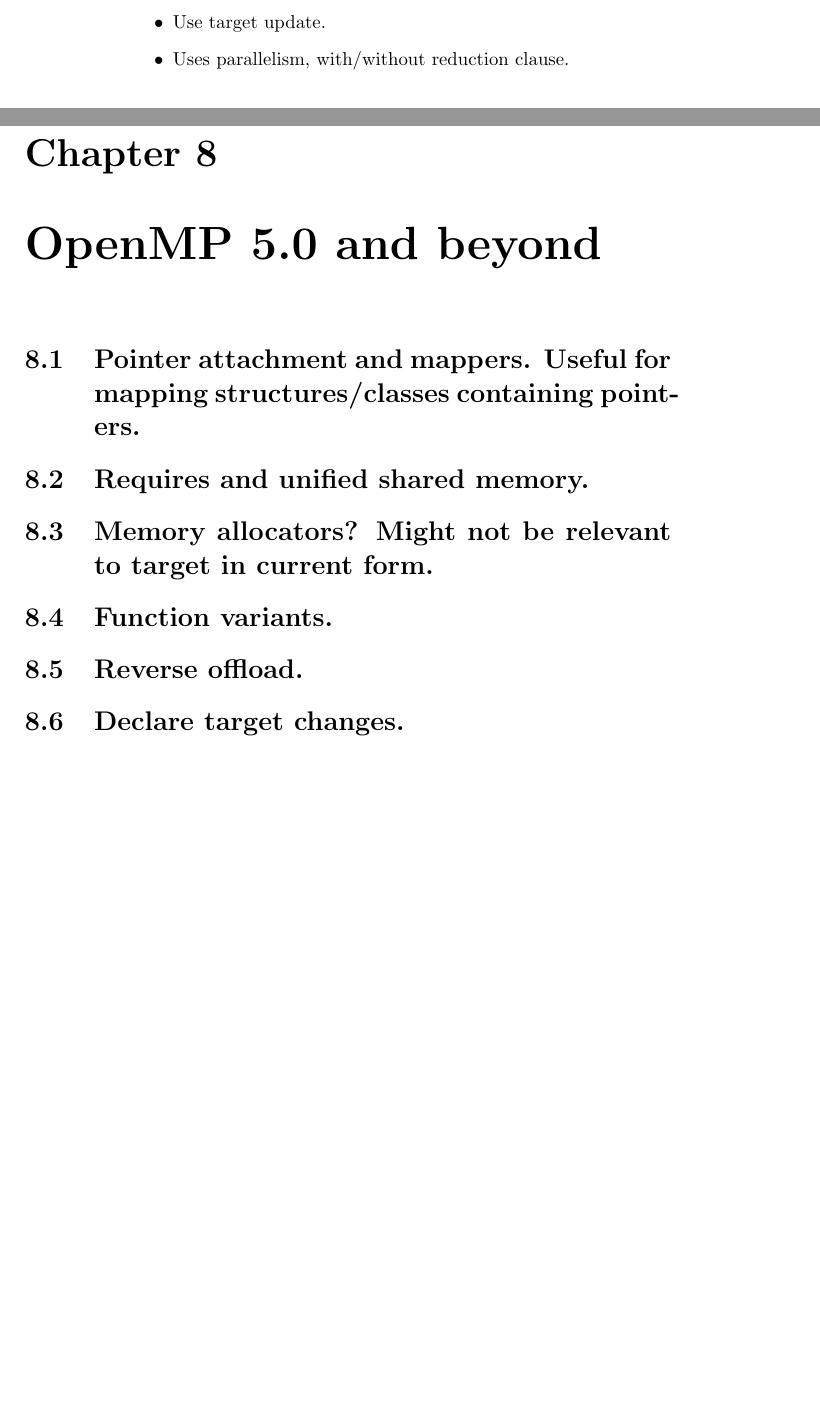
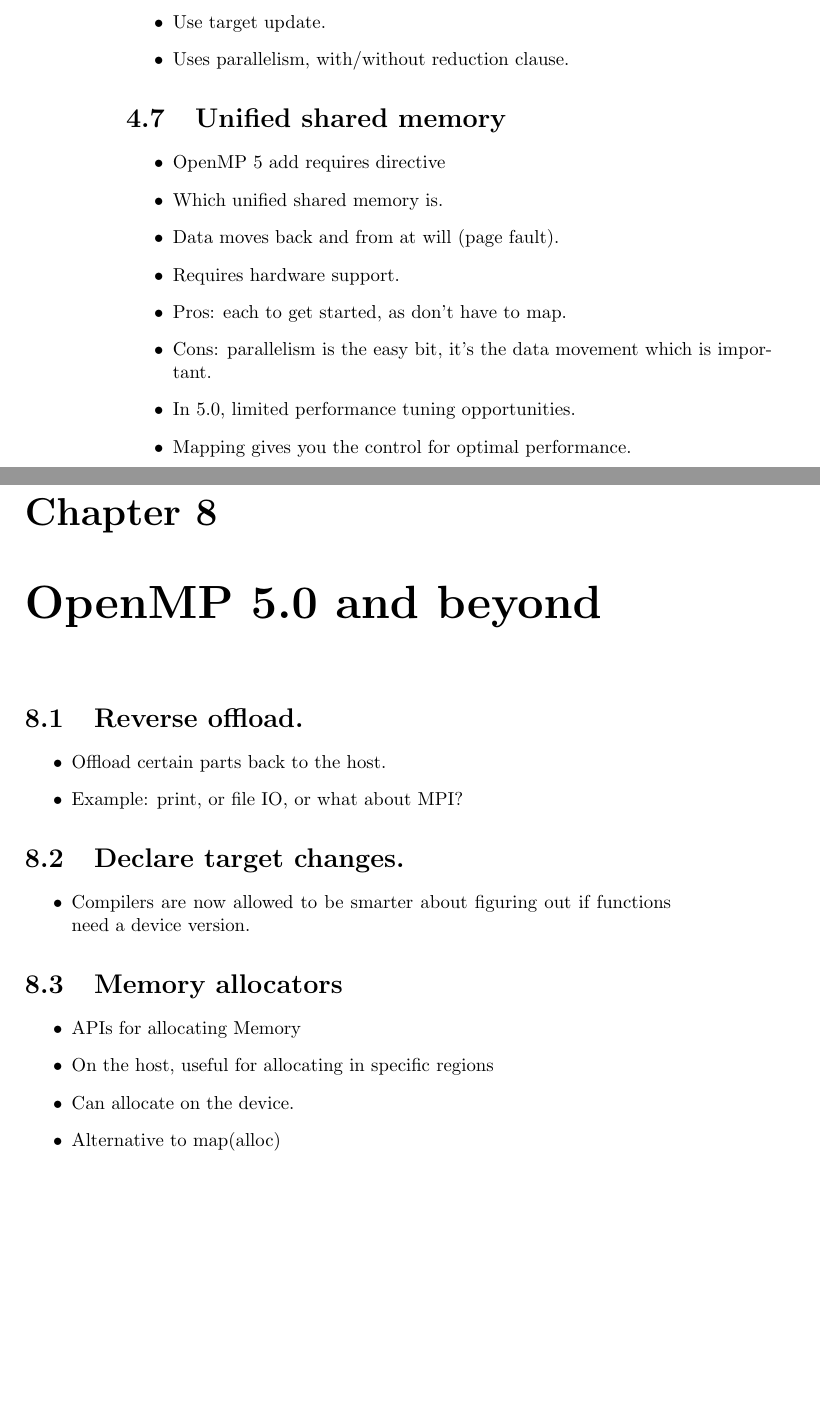
Before and after one commit to tomdeakin/programming-gpu-openmp-book, a LaTeX book (book/main.tex, which reads book/future.tex, book/memory.tex): two parts of pages 20 and 27 of 29, joined at a grey line, cut so that both start at the same text, the shorter picture padded with empty space. Compiled offline with pdfLaTeX.

Commit message:
Add OpenMP 5.0 features on memory mapping into main memory chapter

```diff
--- a/book/future.tex
+++ b/book/future.tex
@@ -2,9 +2,26 @@
 \chapter{OpenMP 5.0 and beyond}
 \label{chapter:future}
 
-\section{Pointer attachment and mappers. Useful for mapping structures/classes containing pointers.}
-\section{Requires and unified shared memory.}
-\section{Memory allocators? Might not be relevant to target in current form.}
-\section{Function variants.}
+
 \section{Reverse offload.}
+\begin{itemize}
+    \item Offload certain parts back to the host.
+    \item Example: print, or file IO, or what about MPI?
+\end{itemize}
+
 \section{Declare target changes.}
+\begin{itemize}
+    \item Compilers are now allowed to be smarter about figuring out if functions need a device version.
+\end{itemize}
+
+\section{Memory allocators}
+\begin{itemize}
+    \item APIs for allocating Memory
+    \item On the host, useful for allocating in specific regions
+    \item Can allocate on the device.
+    \item Alternative to map(alloc)
+\end{itemize}
+
+
+% Tom: not sure these are that relevant to GPU programming.
+% \section{Function Variants}
--- a/book/memory.tex
+++ b/book/memory.tex
@@ -112,3 +121,15 @@
   \item Use target update.
   \item Uses parallelism, with/without reduction clause.
 \end{itemize}
+
+\section{Unified shared memory}
+\begin{itemize}
+  \item OpenMP 5 add requires directive
+  \item Which unified shared memory is.
+  \item Data moves back and from at will (page fault).
+  \item Requires hardware support.
+  \item Pros: each to get started, as don't have to map.
+  \item Cons: parallelism is the easy bit, it's the data movement which is important.
+  \item In 5.0, limited performance tuning opportunities.
+  \item Mapping gives you the control for optimal performance.
+\end{itemize}
```
Also changed, not shown: book/memory.tex (9 more changed lines).
